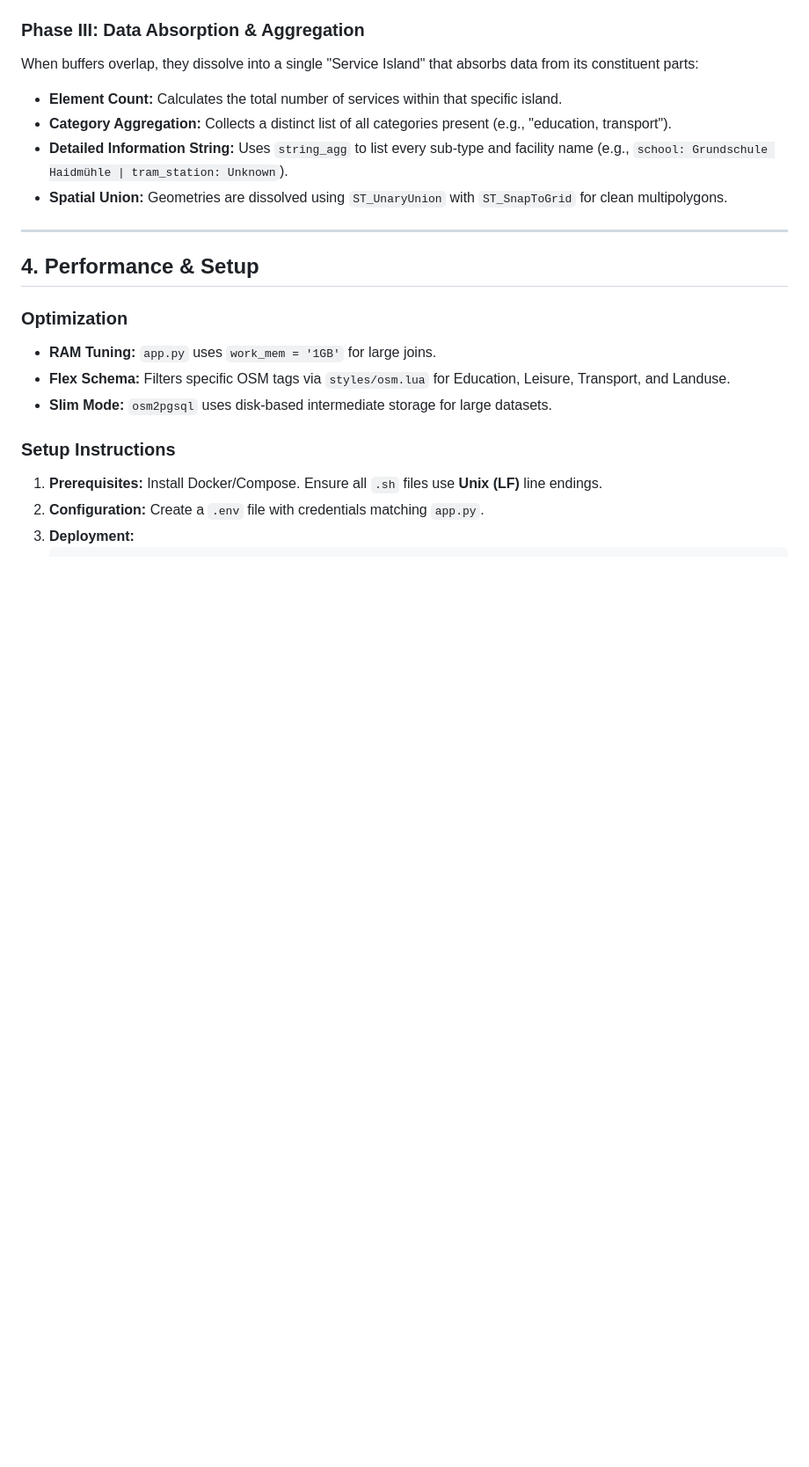
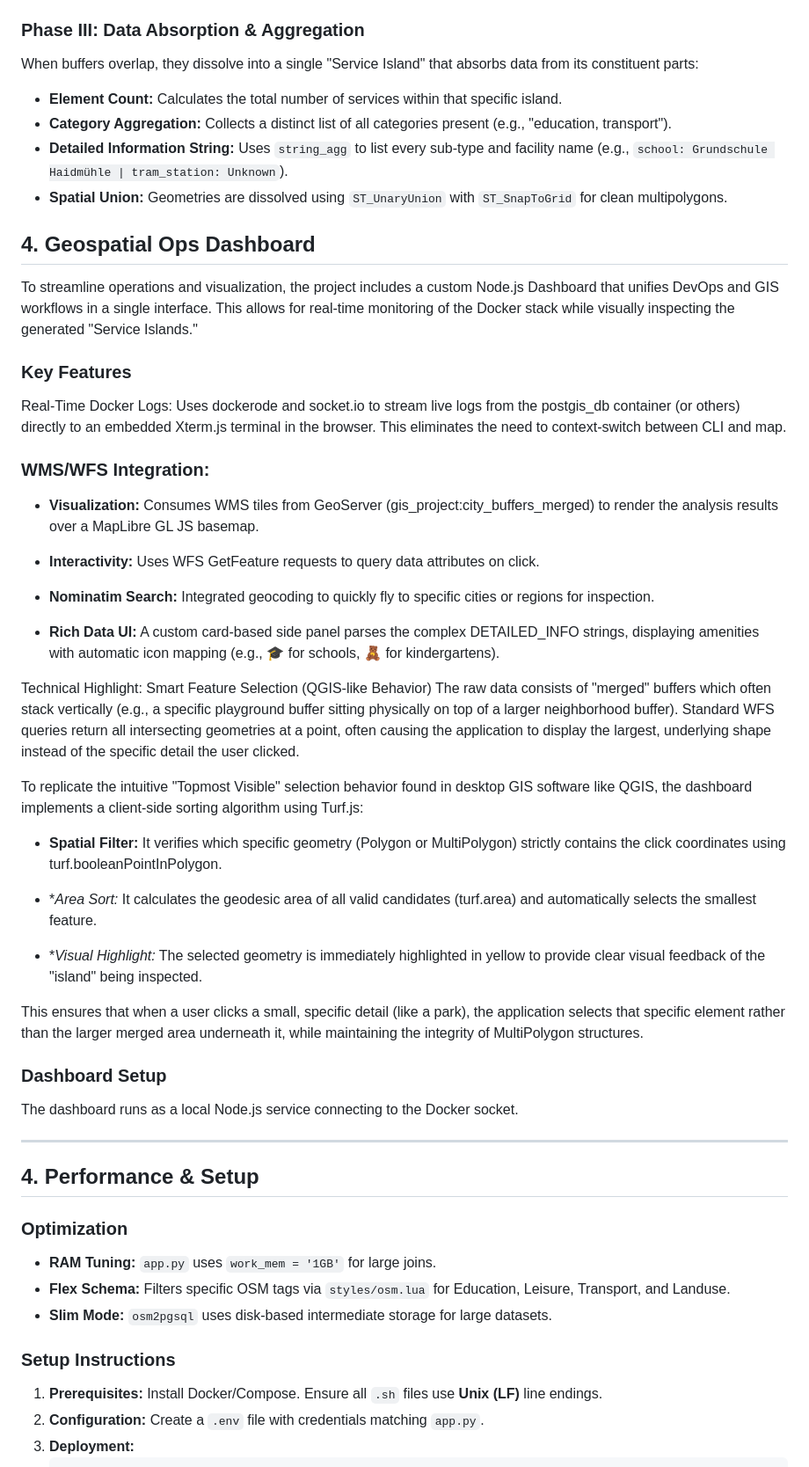
Before and after one commit to causape/opensourceGIS_docker, a Markdown page: README.md, the part around the change. Shown at 88% size. Rendered like a GitHub page; blank space fills up the shorter version.

```diff
--- a/README.md
+++ b/README.md
@@ -169,6 +169,38 @@ When buffers overlap, they dissolve into a single "Service Island" that absorbs
 * **Spatial Union:** Geometries are dissolved using `ST_UnaryUnion` with `ST_SnapToGrid` for clean multipolygons.
 
 
+## 4. Geospatial Ops Dashboard
+To streamline operations and visualization, the project includes a custom Node.js Dashboard that unifies DevOps and GIS workflows in a single interface. This allows for real-time monitoring of the Docker stack while visually inspecting the generated "Service Islands."
+
+### Key Features
+Real-Time Docker Logs: Uses dockerode and socket.io to stream live logs from the postgis_db container (or others) directly to an embedded Xterm.js terminal in the browser. This eliminates the need to context-switch between CLI and map.
+
+### WMS/WFS Integration:
+
+* **Visualization:** Consumes WMS tiles from GeoServer (gis_project:city_buffers_merged) to render the analysis results over a MapLibre GL JS basemap.
+
+* **Interactivity:** Uses WFS GetFeature requests to query data attributes on click.
+
+* **Nominatim Search:** Integrated geocoding to quickly fly to specific cities or regions for inspection.
+
+* **Rich Data UI:** A custom card-based side panel parses the complex DETAILED_INFO strings, displaying amenities with automatic icon mapping (e.g., 🎓 for schools, 🧸 for kindergartens).
+
+Technical Highlight: Smart Feature Selection (QGIS-like Behavior)
+The raw data consists of "merged" buffers which often stack vertically (e.g., a specific playground buffer sitting physically on top of a larger neighborhood buffer). Standard WFS queries return all intersecting geometries at a point, often causing the application to display the largest, underlying shape instead of the specific detail the user clicked.
+
+To replicate the intuitive "Topmost Visible" selection behavior found in desktop GIS software like QGIS, the dashboard implements a client-side sorting algorithm using Turf.js:
+
+* **Spatial Filter:** It verifies which specific geometry (Polygon or MultiPolygon) strictly contains the click coordinates using turf.booleanPointInPolygon.
+
+* **Area Sort:* It calculates the geodesic area of all valid candidates (turf.area) and automatically selects the smallest feature.
+
+* **Visual Highlight:* The selected geometry is immediately highlighted in yellow to provide clear visual feedback of the "island" being inspected.
+
+This ensures that when a user clicks a small, specific detail (like a park), the application selects that specific element rather than the larger merged area underneath it, while maintaining the integrity of MultiPolygon structures.
+
+### Dashboard Setup
+The dashboard runs as a local Node.js service connecting to the Docker socket.
+
 
 ---
 
```
